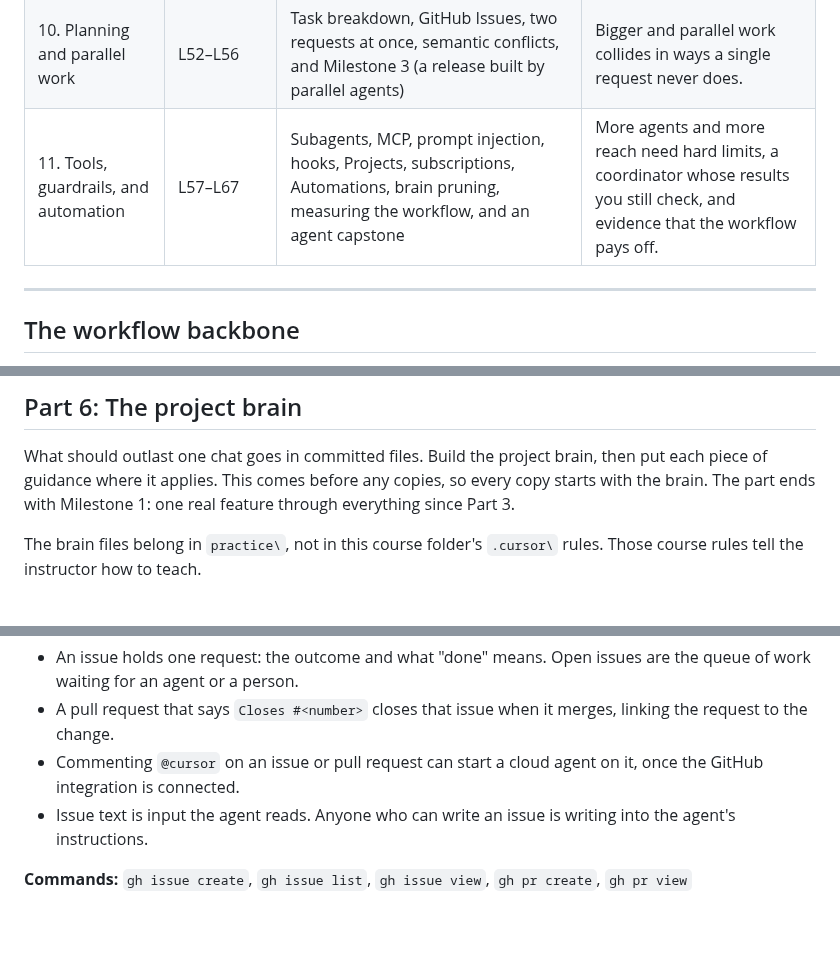
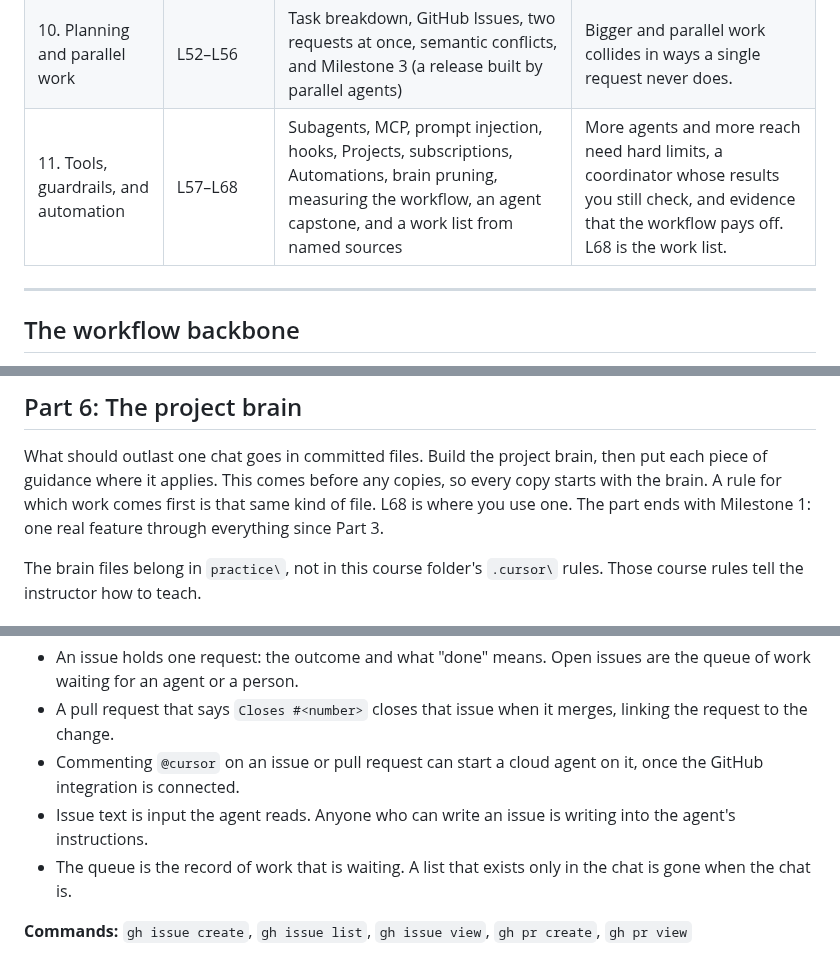
Before and after one commit to ixfishxi/study-app, a Markdown page: data/COURSE.md, 3 parts joined by grey strips. Drawn GitHub-style; blank space fills up the shorter version.

```diff
--- a/data/COURSE.md
+++ b/data/COURSE.md
@@ -35,7 +40,7 @@ the one before it is Mastered. Part 2 is L16–L21. Lesson 22 starts after L21.
 | 8. A repo that stands on its own | L42–L45 | Pinned dependencies and one setup command, a command-line test and a linter in CI, a fresh clone, and Milestone 2 (taking over a teammate's branch) | Every copy starts from what's committed. The repo must set itself up and check itself without your machine. |
 | 9. Isolated copies | L46–L51 | Git worktrees, Cursor `/worktree`, cloud agents, setting up each copy to test, moving work between local and cloud | Each request gets its own copy, so your folder and `main` stay as they are until you accept the work. |
 | 10. Planning and parallel work | L52–L56 | Task breakdown, GitHub Issues, two requests at once, semantic conflicts, and Milestone 3 (a release built by parallel agents) | Bigger and parallel work collides in ways a single request never does. |
-| 11. Tools, guardrails, and automation | L57–L67 | Subagents, MCP, prompt injection, hooks, Projects, subscriptions, Automations, brain pruning, measuring the workflow, and an agent capstone | More agents and more reach need hard limits, a coordinator whose results you still check, and evidence that the workflow pays off. |
+| 11. Tools, guardrails, and automation | L57–L68 | Subagents, MCP, prompt injection, hooks, Projects, subscriptions, Automations, brain pruning, measuring the workflow, an agent capstone, and a work list from named sources | More agents and more reach need hard limits, a coordinator whose results you still check, and evidence that the workflow pays off. L68 is the work list. |
 
 ---
 
@@ -1450,8 +1455,9 @@ replying on the pull request.
 
 What should outlast one chat goes in committed files. Build the project brain,
 then put each piece of guidance where it applies. This comes before any copies,
-so every copy starts with the brain. The part ends with Milestone 1: one real
-feature through everything since Part 3.
+so every copy starts with the brain. A rule for which work comes first is
+that same kind of file. L68 is where you use one. The part ends with
+Milestone 1: one real feature through everything since Part 3.
 
 The brain files belong in `practice\`, not in this course folder's `.cursor\`
 rules. Those course rules tell the instructor how to teach.
@@ -2099,6 +2106,8 @@ built by parallel agents.
   once the GitHub integration is connected.
 - Issue text is input the agent reads. Anyone who can write an issue is writing
   into the agent's instructions.
+- The queue is the record of work that is waiting. A list that exists only in
+  the chat is gone when the chat is.
 
 **Commands:** `gh issue create`, `gh issue list`, `gh issue view`,
 `gh pr create`, `gh pr view`
```
Also changed, not shown: other parts of data/COURSE.md (+51 -2 lines).
